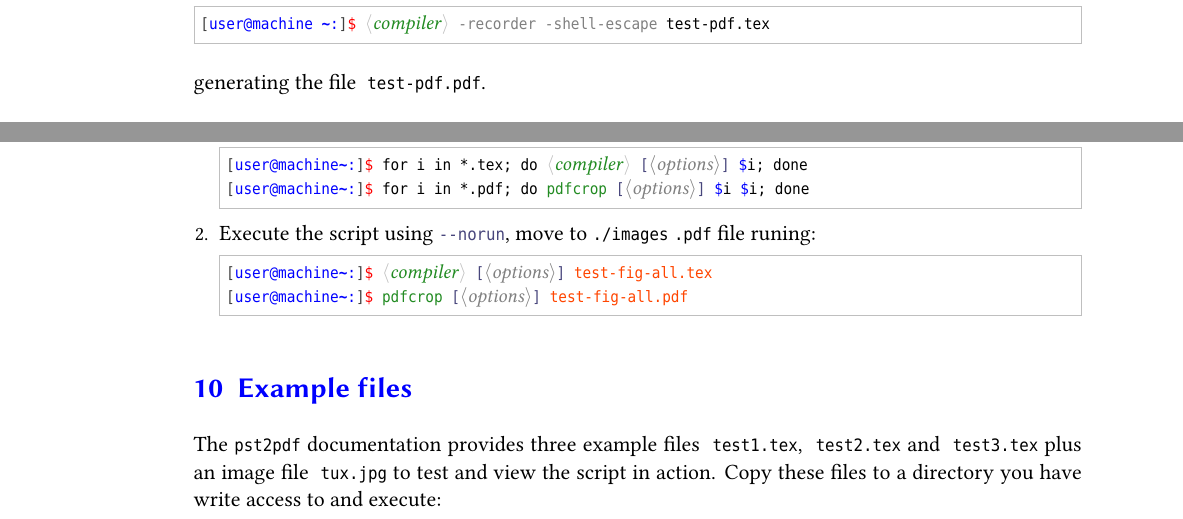
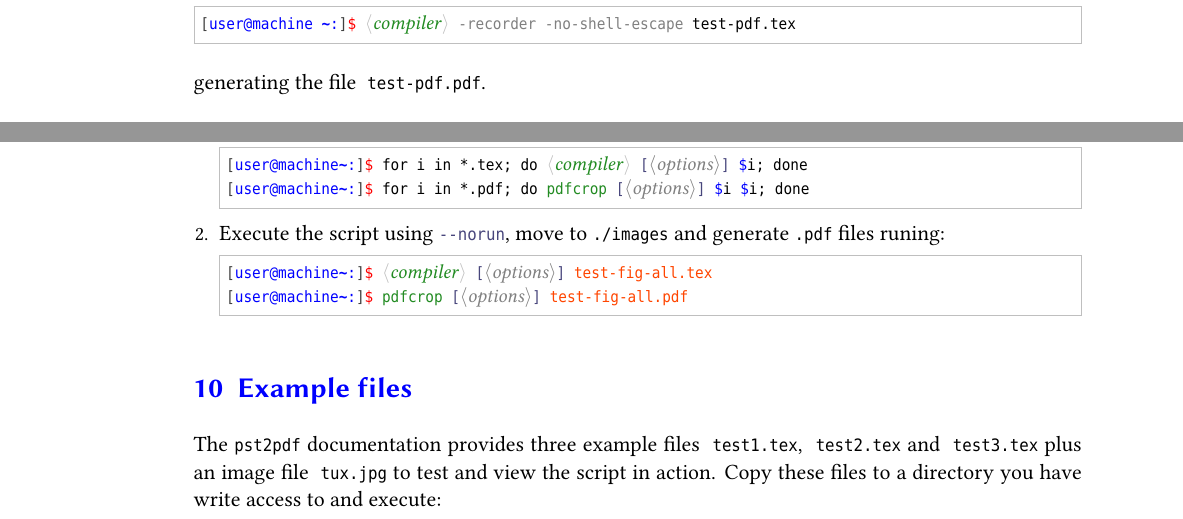
Before and after one commit to pablgonz/pst2pdf, a LaTeX document (doc/pst2pdf-doc.tex): two parts of pages 7 and 11 of 15, joined at a grey line, cut so that both start at the same text. Compiled offline with XeLaTeX; a missing font is replaced by an installed copy or a similar font.

```diff
--- a/doc/pst2pdf-doc.tex
+++ b/doc/pst2pdf-doc.tex
@@ -38,8 +38,8 @@
 
 % Identification
 \def\myscript{pst2pdf}
-\def\fileversion{0.20}
-\def\filedate{2020-08-22}
+\def\fileversion{0.21}
+\def\filedate{2020-09-22}
 
 % Config hyperref
 \hypersetup{
@@ -884,7 +884,7 @@
 will be added at the end of the preamble, then proceed to run:
 
 \begin{examplecmd}
-[user@machine ~:]§ `\small\meta[type=tt,cf=ForestGreen,ac=lightgray]{compiler}` -recorder -shell-escape test-pdf.tex
+[user@machine ~:]§ `\small\meta[type=tt,cf=ForestGreen,ac=lightgray]{compiler}` -recorder -no-shell-escape test-pdf.tex
 \end{examplecmd}
 generating the file \LFile{test-pdf.pdf}.
 
@@ -1212,7 +1212,7 @@
 [user@machine~:]§for i in *.pdf; do pdfcrop `\small\oarg[type=tt,cf=gray,sbc=optcolor,ac=gray]{options}` $i $i; done
 \end{examplecmd}
 
-\item Execute the script using \cmdopt{norun}, move to \texttt{./images} \Lext{pdf} file runing:
+\item Execute the script using \cmdopt{norun}, move to \texttt{./images} and generate \Lext{pdf} files runing:
 
 \begin{examplecmd}
 [user@machine~:]§`\meta[type=tt,cf=ForestGreen,ac=lightgray]{compiler} \oarg[type=tt,cf=gray,sbc=optcolor,ac=gray]{options}` test-fig-all.tex
```
Also changed, not shown: build.lua (+2 -2 lines), README.md, doc/pst2pdf-doc.pdf, doc/test1-pdf.pdf, doc/test2-pdf.pdf, doc/test3-pdf.pdf, 1 other file.
